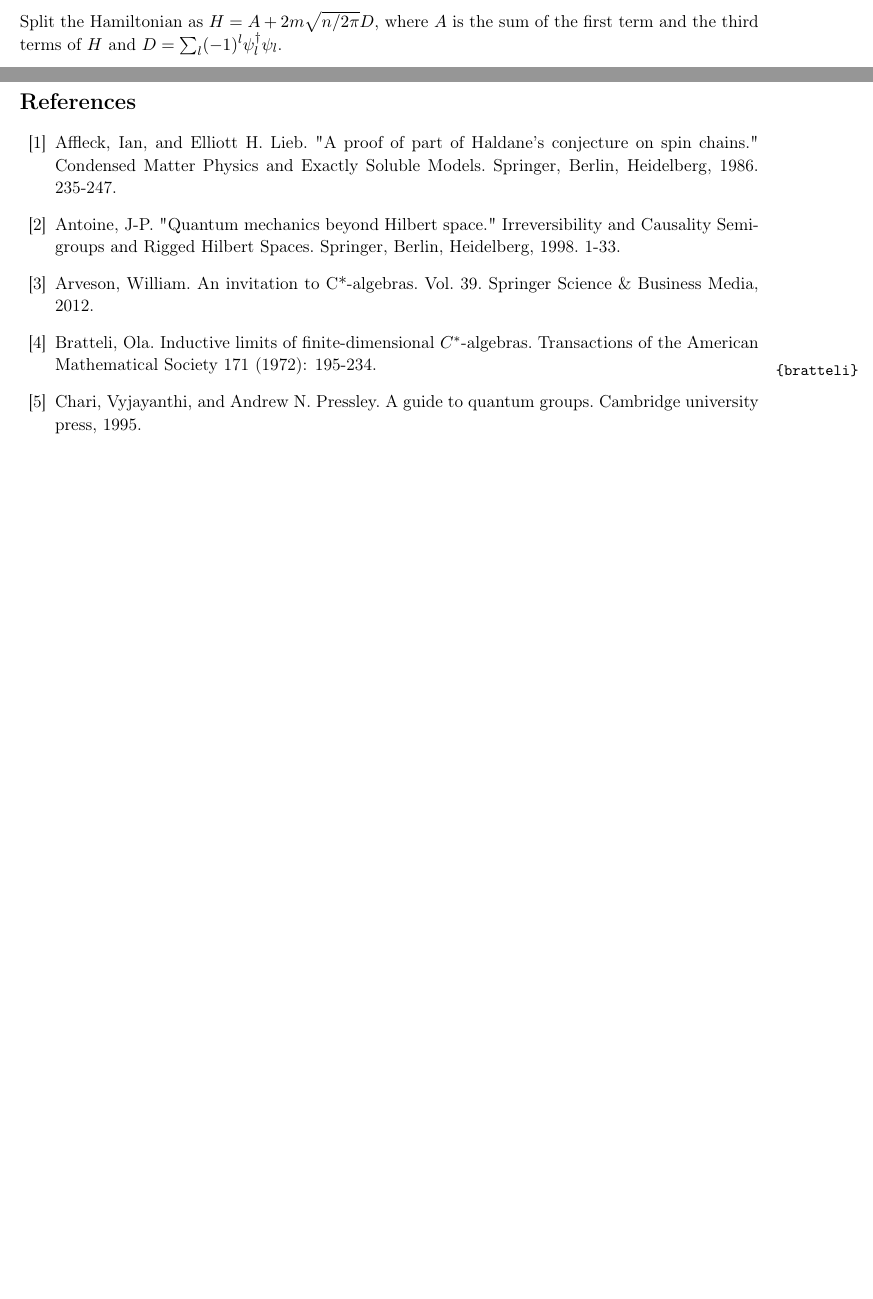
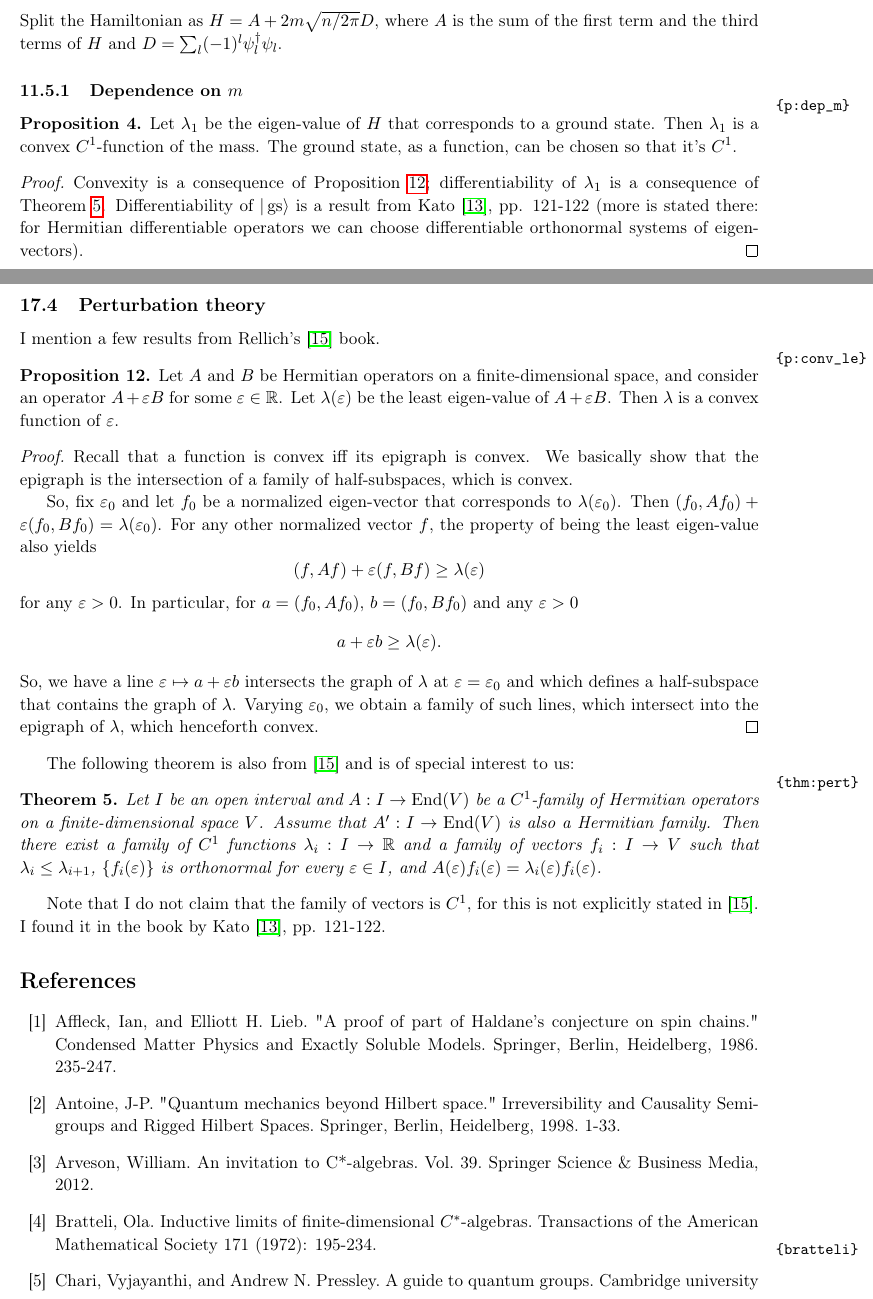
Before and after one commit to Grabovskii/NSF-Lattice-theories-2020, a LaTeX document (nsf.tex, which reads appendix.tex, wilson_loop.tex): two parts of pages 23 and 36 of 36 before the commit and two parts of pages 23 and 36 of 37 after it, joined at a grey line, cut so that both start at the same text, the shorter picture padded with empty space. Compiled offline with pdfLaTeX.

Commit message:
Differentiability properties

```diff
--- a/appendix.tex
+++ b/appendix.tex
@@ -115,3 +115,28 @@ where $s$ is the least upper bound of eigenvalues of $S_z$ (then $-s$ is the gre
 S_x^2 + S_y^2 + S_z^2 = s(s+1) I,
 \]
 where $I$ is the identity operator, though it is not clear why we have such an equation. Depending on $s$, the components are realized as square matrices of different sizes. If $s = 1/2$, then the components are $2 \times 2$ matrices (Pauli matrices). For $s = 1$, they are $3 \times 3$ matrices. One can find a relation between $s$ and their sizes. Also, I don't think that the relation between $S^2$ and $s$ can be derived from the commutation relations between components of $S$.
+
+\subsection{Perturbation theory}
+I mention a few results from Rellich's \cite{rellich} book.
+\begin{proposition}\label{p:conv_le}
+Let $A$ and $B$ be Hermitian operators on a finite-dimensional space, and consider an operator $A + \varepsilon B$ for some $\varepsilon \in \mathbb R$. Let $\lambda(\varepsilon)$ be the least eigen-value of $A+\varepsilon B$. Then $\lambda$ is a convex function of $\varepsilon$.
+\end{proposition}
+\begin{proof}
+Recall that a function is convex iff its epigraph is convex. We basically show that the epigraph is the intersection of a family of half-subspaces, which is convex.
+
+So, fix $\varepsilon_0$ and let $f_0$ be a normalized eigen-vector that corresponds to $\lambda(\varepsilon_0)$. Then $(f_0,Af_0) + \varepsilon (f_0, Bf_0) = \lambda(\varepsilon_0)$. For any other normalized vector $f$, the property of being the least eigen-value also yields
+\[
+(f,Af) + \varepsilon (f, Bf) \geq \lambda(\varepsilon)
+\]
+for any $\varepsilon > 0$. In particular, for $a = (f_0,Af_0)$, $b = (f_0,Bf_0)$ and any $\varepsilon > 0$
+\[
+a + \varepsilon b \geq \lambda(\varepsilon).
+\]
+So, we have a line $\varepsilon \mapsto a+\varepsilon b$ intersects the graph of $\lambda$ at $\varepsilon = \varepsilon_0$ and which defines a half-subspace that contains the graph of $\lambda$. Varying $\varepsilon_0$, we obtain a family of such lines, which intersect into the epigraph of $\lambda$, which henceforth convex.
+\end{proof}
+
+The following theorem is also from \cite{rellich} and is of special interest to us:
+\begin{theorem}\label{thm:pert}
+Let $I$ be an open interval and $A : I \rightarrow \End(V)$ be a $C^1$-family of Hermitian operators on a finite-dimensional space $V$. Assume that $A^\prime : I \rightarrow \End(V)$ is also a Hermitian family. Then there exist a family of $C^1$ functions $\lambda_i : I \rightarrow \mathbb R$ and a family of vectors $f_i : I \rightarrow V$ such that $\lambda_i \leq \lambda_{i+1}$, $\{f_i(\varepsilon)\}$ is orthonormal for every $\varepsilon \in I$, and $A(\varepsilon) f_i(\varepsilon) = \lambda_i(\varepsilon)f_i(\varepsilon)$.
+\end{theorem}
+Note that I do not claim that the family of vectors is $C^1$, for this is not explicitly stated in \cite{rellich}. I found it in the book by Kato \cite{kato}, pp. 121-122.
--- a/wilson_loop.tex
+++ b/wilson_loop.tex
@@ -1,5 +1,13 @@
 \subsection{Wilson loop for $m \gg 0$}
 Split the Hamiltonian as $H = A + 2m\sqrt{n/2\pi} D$, where $A$ is the sum of the first term and the third terms of $H$ and $D = \sum_l (-1)^l \psi_l^\dagger \psi_l$.
+\subsubsection{Dependence on $m$}
+\begin{proposition}\label{p:dep_m}
+Let $\lambda_1$ be the eigen-value of $H$ that corresponds to a ground state. Then $\lambda_1$ is a convex $C^1$-function of the mass. The ground state, as a function, can be chosen so that it's $C^1$.
+\end{proposition}
+\begin{proof}
+Convexity is a consequence of Proposition \ref{p:conv_le}; differentiability of $\lambda_1$ is a consequence of Theorem \ref{thm:pert}. Differentiability of $|\gs\rangle$ is a result from Kato \cite{kato}, pp. 121-122 (more is stated there: for Hermitian differentiable operators we can choose differentiable orthonormal systems of eigen-vectors).
+\end{proof}
+
 \subsubsection{Estimate for $\lambda_1$}
 \begin{proposition}\label{p:lambda_est_pos}
 Let $\lambda_1$ be the eigen-value of $H$ that corresponds to a ground state. Then
```
Also changed, not shown: nsf.tex (+2 -0 lines), nsf.pdf, wilson_loop.tex (11 more changed lines), 4 other files.
